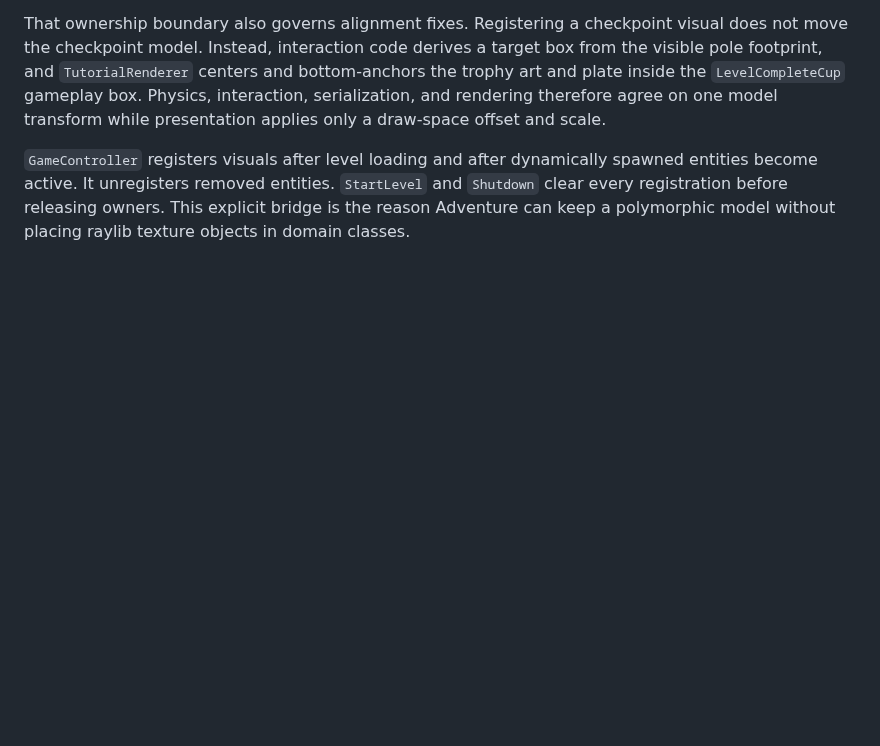
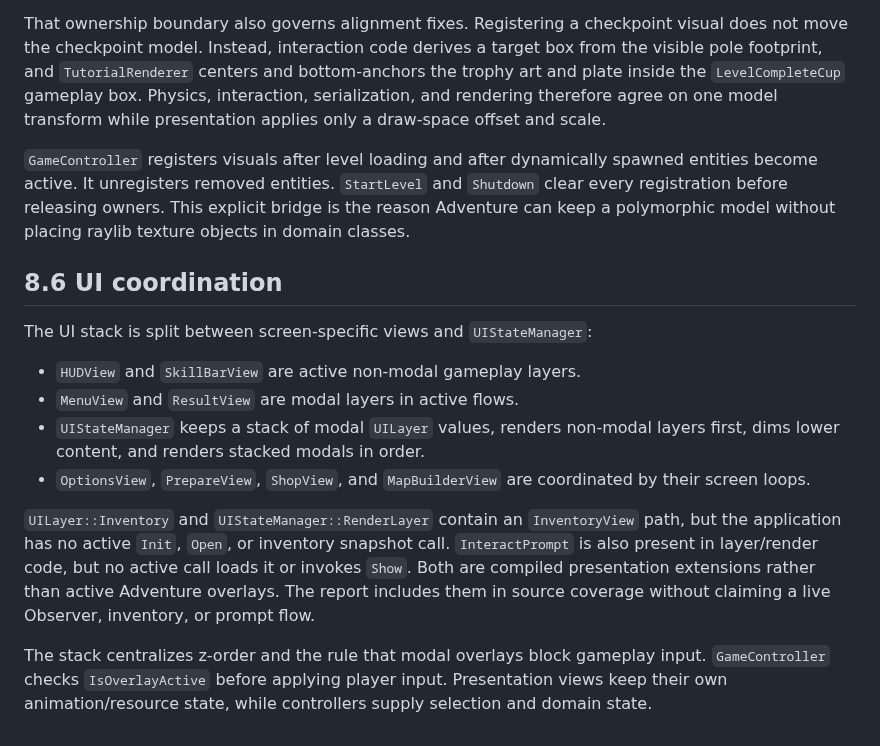
Before and after one commit to kietanhnguyen2007/CS202-FinalProject, a Markdown page: AppleKnightAdventure_Design_Report.md, the part around the change. Drawn GitHub-style; blank space fills up the shorter version.

Commit message:
docs(report): add part 31/60 - 8.6 UI coordination

```diff
--- a/AppleKnightAdventure_Design_Report.md
+++ b/AppleKnightAdventure_Design_Report.md
@@ -899,3 +899,16 @@ Character and entity renderers create per-entity animators, bind shared clips, u
 That ownership boundary also governs alignment fixes. Registering a checkpoint visual does not move the checkpoint model. Instead, interaction code derives a target box from the visible pole footprint, and `TutorialRenderer` centers and bottom-anchors the trophy art and plate inside the `LevelCompleteCup` gameplay box. Physics, interaction, serialization, and rendering therefore agree on one model transform while presentation applies only a draw-space offset and scale.
 
 `GameController` registers visuals after level loading and after dynamically spawned entities become active. It unregisters removed entities. `StartLevel` and `Shutdown` clear every registration before releasing owners. This explicit bridge is the reason Adventure can keep a polymorphic model without placing raylib texture objects in domain classes.
+
+## 8.6 UI coordination
+
+The UI stack is split between screen-specific views and `UIStateManager`:
+
+- `HUDView` and `SkillBarView` are active non-modal gameplay layers.
+- `MenuView` and `ResultView` are modal layers in active flows.
+- `UIStateManager` keeps a stack of modal `UILayer` values, renders non-modal layers first, dims lower content, and renders stacked modals in order.
+- `OptionsView`, `PrepareView`, `ShopView`, and `MapBuilderView` are coordinated by their screen loops.
+
+`UILayer::Inventory` and `UIStateManager::RenderLayer` contain an `InventoryView` path, but the application has no active `Init`, `Open`, or inventory snapshot call. `InteractPrompt` is also present in layer/render code, but no active call loads it or invokes `Show`. Both are compiled presentation extensions rather than active Adventure overlays. The report includes them in source coverage without claiming a live Observer, inventory, or prompt flow.
+
+The stack centralizes z-order and the rule that modal overlays block gameplay input. `GameController` checks `IsOverlayActive` before applying player input. Presentation views keep their own animation/resource state, while controllers supply selection and domain state.
```
